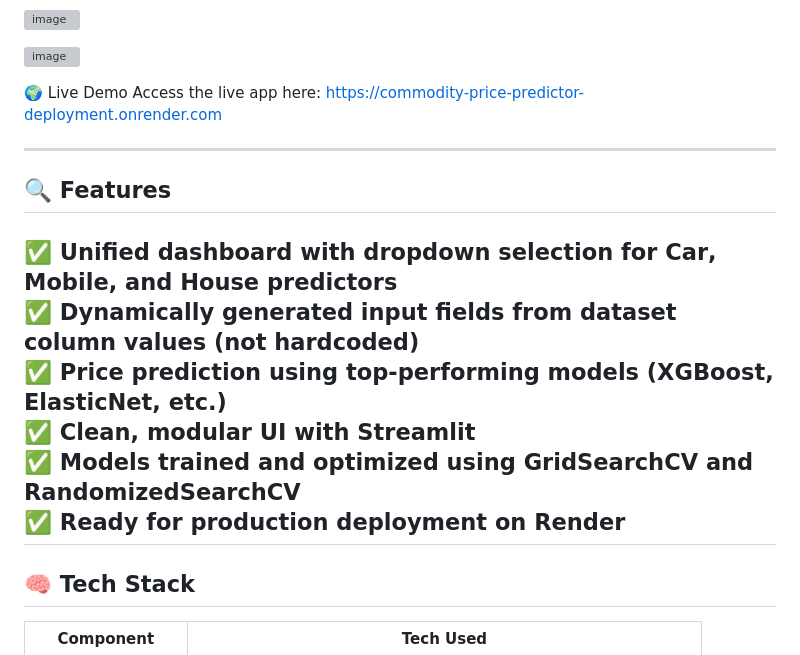
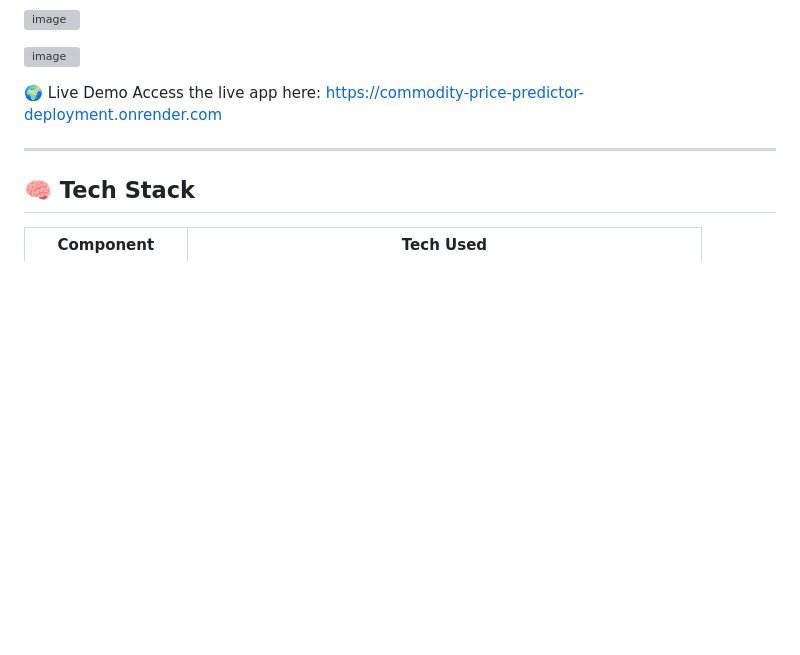
Before and after one commit to mohitbhalke07/Projects, a Markdown page: Commodity_Price_Predictor/README.md, the part around the change. Rendered like a GitHub page; blank space fills up the shorter version; grey boxes are pictures that could not be loaded.

```diff
--- a/Commodity_Price_Predictor/README.md
+++ b/Commodity_Price_Predictor/README.md
@@ -68,16 +68,6 @@ Access the live app here: https://commodity-price-predictor-deployment.onrender.
 
 ---
 
-## 🔍 Features
-
-✅ Unified dashboard with dropdown selection for **Car**, **Mobile**, and **House** predictors
-✅ Dynamically generated input fields from dataset column values (not hardcoded)
-✅ Price prediction using top-performing models (XGBoost, ElasticNet, etc.)
-✅ Clean, modular UI with Streamlit
-✅ Models trained and optimized using GridSearchCV and RandomizedSearchCV
-✅ Ready for production deployment on Render
----
-
 ## 🧠 Tech Stack
 
 | Component           | Tech Used                                              |
```
